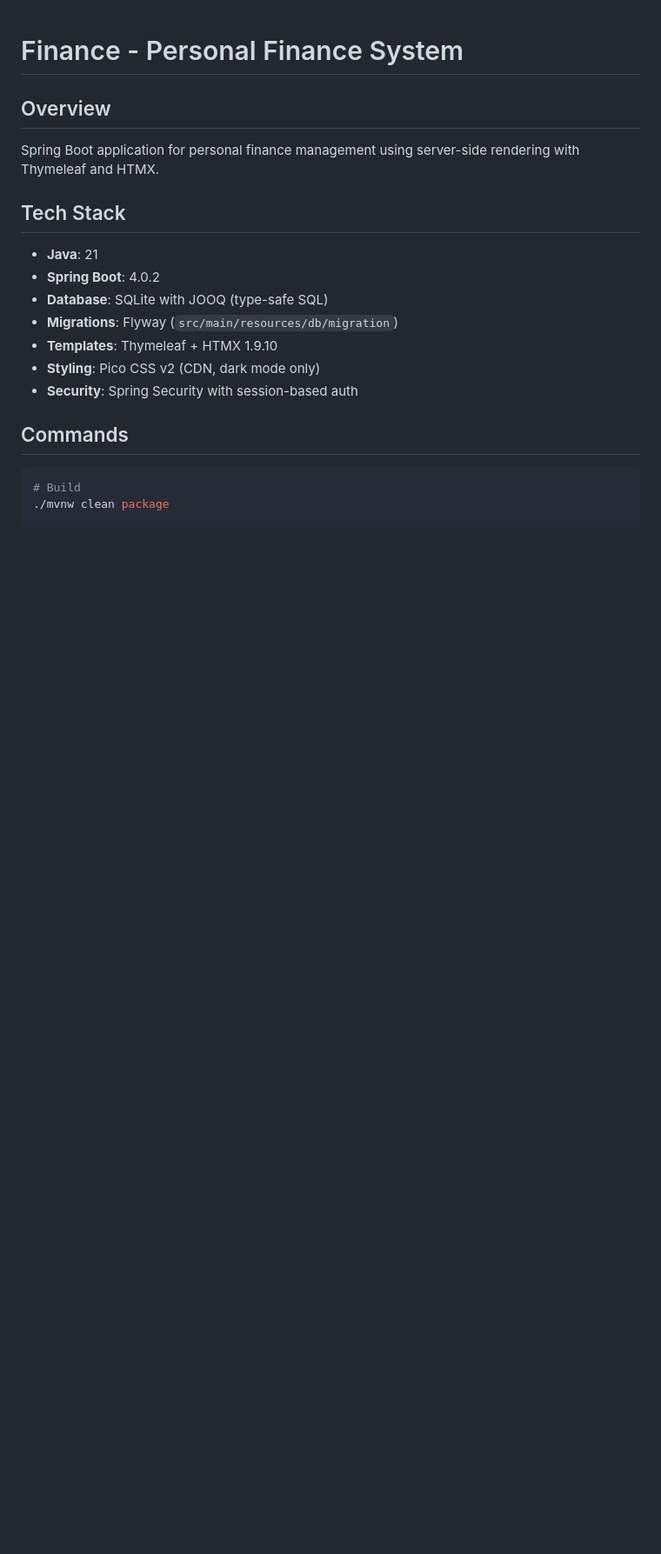
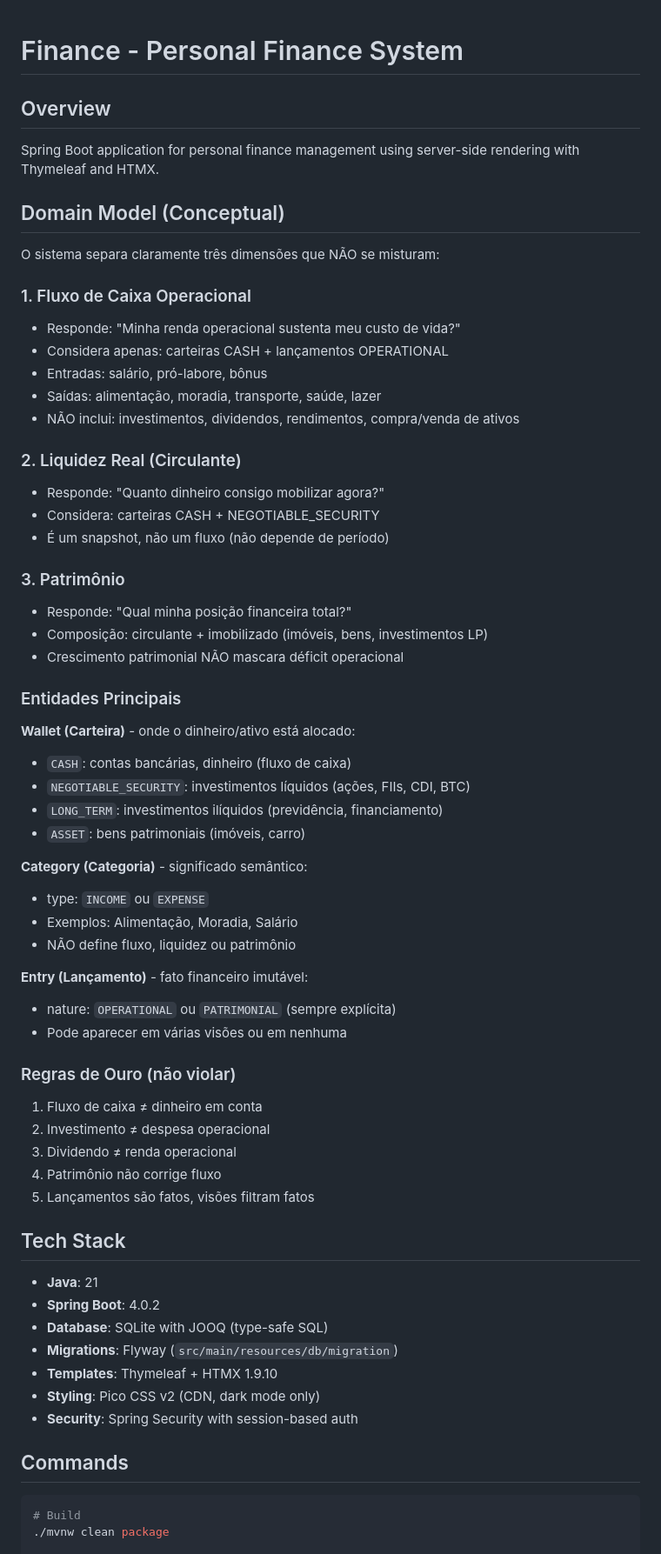
Before and after one commit to arcsyn-io/finance, a Markdown page: CLAUDE.md, the part around one of its changes. Shown at 87% size. Drawn GitHub-style; blank space fills up the shorter version.

Commit message:
docs: update CLAUDE.md with domain model and conventions
Add conceptual domain model (cash flow, liquidity, equity) and
conventions for services, commands, and exceptions.

```diff
--- a/CLAUDE.md
+++ b/CLAUDE.md
@@ -3,6 +3,51 @@
 ## Overview
 
 Spring Boot application for personal finance management using server-side rendering with Thymeleaf and HTMX.
+
+## Domain Model (Conceptual)
+
+O sistema separa claramente três dimensões que NÃO se misturam:
+
+### 1. Fluxo de Caixa Operacional
+- Responde: "Minha renda operacional sustenta meu custo de vida?"
+- Considera apenas: carteiras CASH + lançamentos OPERATIONAL
+- Entradas: salário, pró-labore, bônus
+- Saídas: alimentação, moradia, transporte, saúde, lazer
+- NÃO inclui: investimentos, dividendos, rendimentos, compra/venda de ativos
+
+### 2. Liquidez Real (Circulante)
+- Responde: "Quanto dinheiro consigo mobilizar agora?"
+- Considera: carteiras CASH + NEGOTIABLE_SECURITY
+- É um snapshot, não um fluxo (não depende de período)
+
+### 3. Patrimônio
+- Responde: "Qual minha posição financeira total?"
+- Composição: circulante + imobilizado (imóveis, bens, investimentos LP)
+- Crescimento patrimonial NÃO mascara déficit operacional
+
+### Entidades Principais
+
+**Wallet (Carteira)** - onde o dinheiro/ativo está alocado:
+- `CASH`: contas bancárias, dinheiro (fluxo de caixa)
+- `NEGOTIABLE_SECURITY`: investimentos líquidos (ações, FIIs, CDI, BTC)
+- `LONG_TERM`: investimentos ilíquidos (previdência, financiamento)
+- `ASSET`: bens patrimoniais (imóveis, carro)
+
+**Category (Categoria)** - significado semântico:
+- type: `INCOME` ou `EXPENSE`
+- Exemplos: Alimentação, Moradia, Salário
+- NÃO define fluxo, liquidez ou patrimônio
+
+**Entry (Lançamento)** - fato financeiro imutável:
+- nature: `OPERATIONAL` ou `PATRIMONIAL` (sempre explícita)
+- Pode aparecer em várias visões ou em nenhuma
+
+### Regras de Ouro (não violar)
+1. Fluxo de caixa ≠ dinheiro em conta
+2. Investimento ≠ despesa operacional
+3. Dividendo ≠ renda operacional
+4. Patrimônio não corrige fluxo
+5. Lançamentos são fatos, visões filtram fatos
 
 ## Tech Stack
 
```
Also changed, not shown: other parts of CLAUDE.md (+30 -0 lines).
